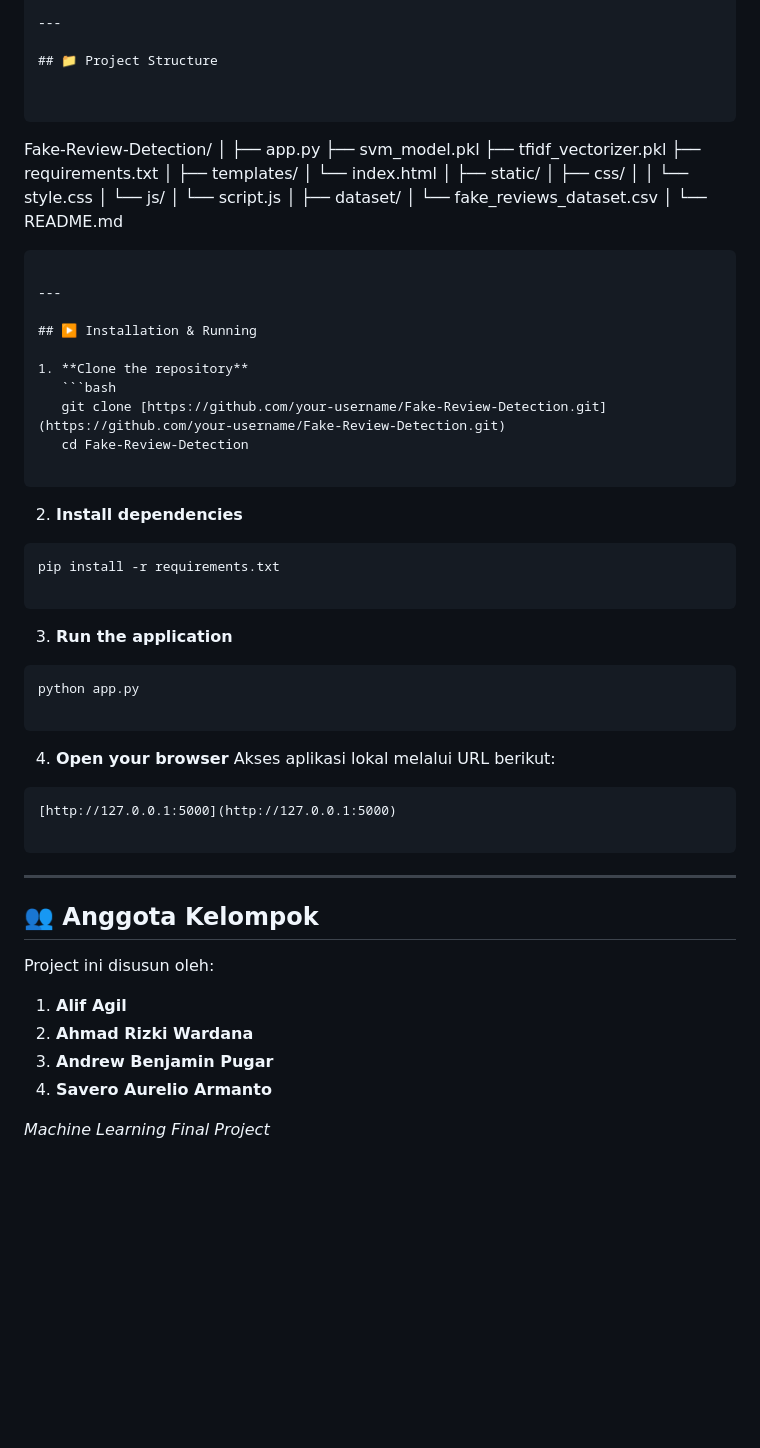
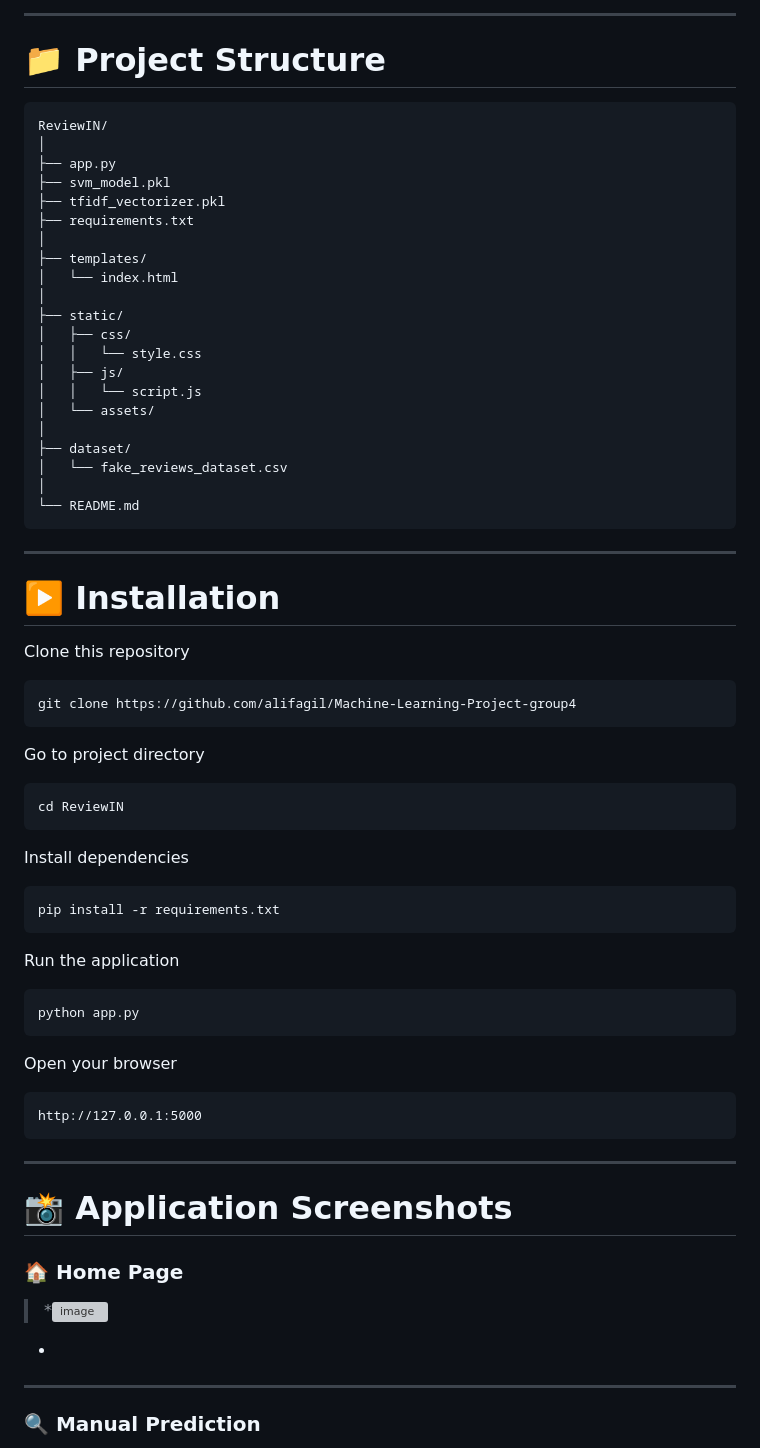
Before and after one commit to alifagil/Machine-Learning-Project-group4, a Markdown page: README.md, the part around one of its changes. GitHub-like rendering; blank space fills up the shorter version; grey boxes are pictures that could not be loaded.

````diff
--- a/README.md
+++ b/README.md
@@ -167,12 +176,10 @@ Aplikasi ini telah didistribusikan secara online dan dapat diakses melalui tauta
 
 ---
 
-## 📁 Project Structure
+# 📁 Project Structure
 
-
-```
-
-Fake-Review-Detection/
+```text
+ReviewIN/
 │
 ├── app.py
 ├── svm_model.pkl
@@ -180,67 +187,65 @@ Fake-Review-Detection/
 ├── requirements.txt
 │
 ├── templates/
-│    └── index.html
+│   └── index.html
 │
 ├── static/
-│    ├── css/
-│    │    └── style.css
-│    └── js/
-│         └── script.js
+│   ├── css/
+│   │   └── style.css
+│   ├── js/
+│   │   └── script.js
+│   └── assets/
 │
 ├── dataset/
-│    └── fake_reviews_dataset.csv
+│   └── fake_reviews_dataset.csv
 │
 └── README.md
-
 ```
 
 ---
 
-## ▶️ Installation & Running
+# ▶️ Installation
 
-1. **Clone the repository**
-   ```bash
-   git clone [https://github.com/your-username/Fake-Review-Detection.git](https://github.com/your-username/Fake-Review-Detection.git)
-   cd Fake-Review-Detection
+Clone this repository
 
+```bash
+git clone https://github.com/alifagil/Machine-Learning-Project-group4
 ```
 
-2. **Install dependencies**
+Go to project directory
+
+```bash
+cd ReviewIN
+```
+
+Install dependencies
+
 ```bash
 pip install -r requirements.txt
-
 ```
 
+Run the application
 
-3. **Run the application**
 ```bash
 python app.py
-
 ```
 
+Open your browser
 
-4. **Open your browser**
-Akses aplikasi lokal melalui URL berikut:
+```text
+http://127.0.0.1:5000
 ```
-[http://127.0.0.1:5000](http://127.0.0.1:5000)
-
-```
-
-
 
 ---
 
-## 👥 Anggota Kelompok
+# 📸 Application Screenshots
 
-Project ini disusun oleh:
+### 🏠 Home Page
 
-1. **Alif Agil**
-2. **Ahmad Rizki Wardana**
-3. **Andrew Benjamin Pugar**
-4. **Savero Aurelio Armanto**
+> *<img width="1890" height="862" alt="image" src="https://github.com/user-attachments/assets/0eb71303-4063-4314-b446-188d51f3312b" />
+*
 
-*Machine Learning Final Project*
+---
 
-```
+### 🔍 Manual Prediction
 
````
Also changed, not shown: other parts of README.md (+140 -94 lines).
